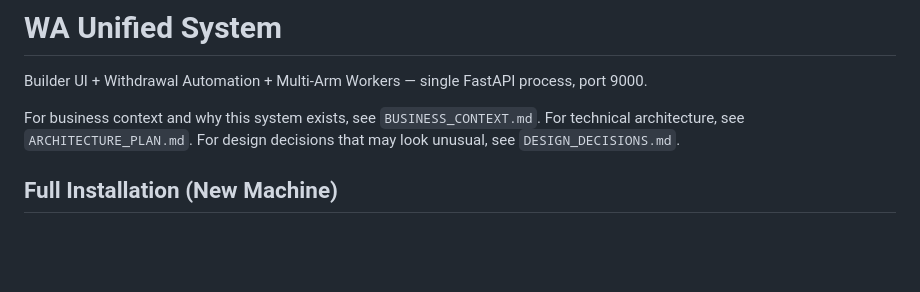
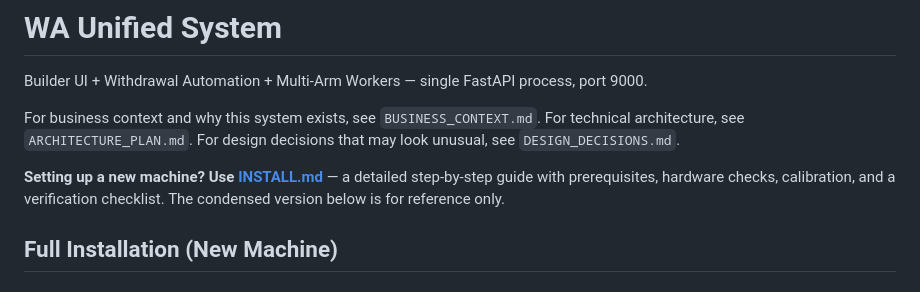
Before and after one commit to jaydenchew/JQS_Builder_Code, a Markdown page: README.md, the part around the change. GitHub-like rendering; blank space fills up the shorter version.

```diff
--- a/README.md
+++ b/README.md
@@ -5,6 +5,10 @@ Builder UI + Withdrawal Automation + Multi-Arm Workers — single FastAPI proces
 For business context and why this system exists, see `BUSINESS_CONTEXT.md`.
 For technical architecture, see `ARCHITECTURE_PLAN.md`.
 For design decisions that may look unusual, see `DESIGN_DECISIONS.md`.
+
+**Setting up a new machine? Use [INSTALL.md](INSTALL.md)** — a detailed step-by-step
+guide with prerequisites, hardware checks, calibration, and a verification
+checklist. The condensed version below is for reference only.
 
 ## Full Installation (New Machine)
 
```
Also changed, not shown: INSTALL.md (added, +446 -0 lines), deploy/README.md (+20 -17 lines).
